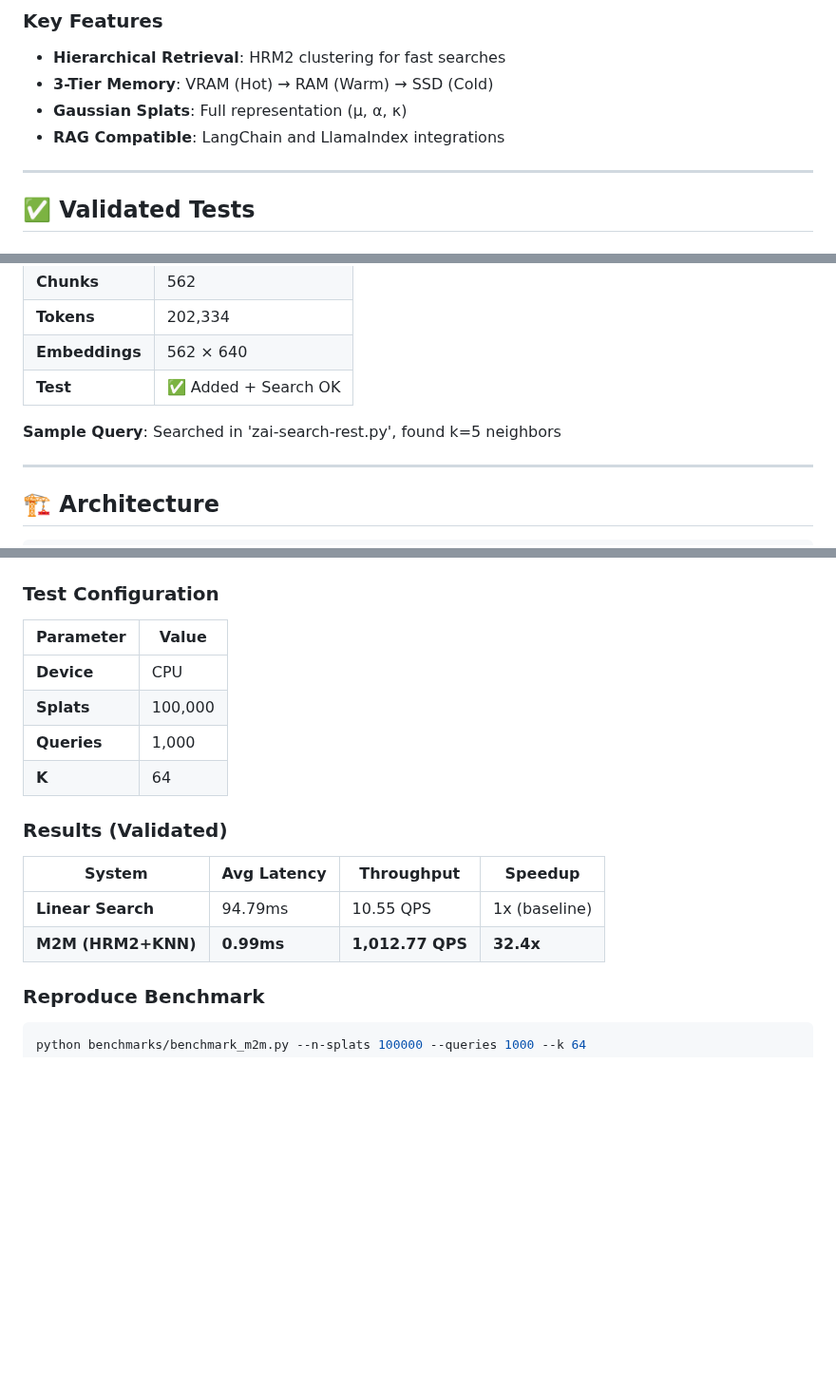
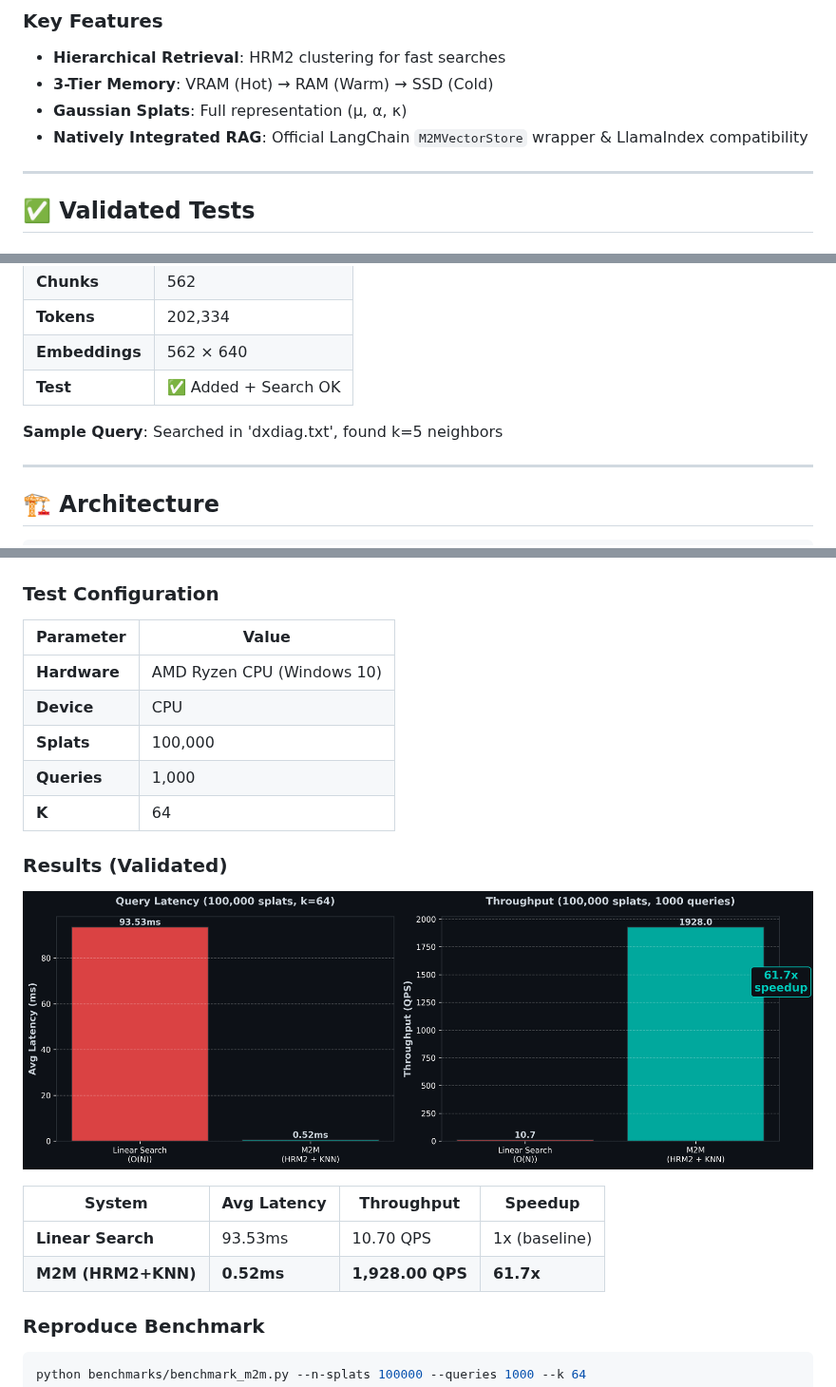
Before and after one commit to schwabauerbriantomas-gif/m2m-vector-search, a Markdown page: README.md, 3 parts joined by grey strips. Shown at 95% size. GitHub-like rendering; pictures changed too: assets/benchmark_results.png; blank space fills up the shorter version.

Commit message:
feat: integrate LangChain VectorStore and add real benchmark metrics

```diff
--- a/README.md
+++ b/README.md
@@ -32,7 +32,7 @@
 - **Hierarchical Retrieval**: HRM2 clustering for fast searches
 - **3-Tier Memory**: VRAM (Hot) → RAM (Warm) → SSD (Cold)
 - **Gaussian Splats**: Full representation (μ, α, κ)
-- **RAG Compatible**: LangChain and LlamaIndex integrations
+- **Natively Integrated RAG**: Official LangChain `M2MVectorStore` wrapper & LlamaIndex compatibility
 
 ---
 
@@ -84,7 +84,7 @@
 | **Embeddings** | 562 × 640 |
 | **Test** | ✅ Added + Search OK |
 
-**Sample Query**: Searched in 'zai-search-rest.py', found k=5 neighbors
+**Sample Query**: Searched in 'dxdiag.txt', found k=5 neighbors
 
 ---
 
@@ -131,6 +131,7 @@
 
 | Parameter | Value |
 |-----------|-------|
+| **Hardware** | AMD Ryzen CPU (Windows 10) |
 | **Device** | CPU |
 | **Splats** | 100,000 |
 | **Queries** | 1,000 |
@@ -138,10 +139,12 @@
 
 ### Results (Validated)
 
+![Benchmark Results](assets/benchmark_results.png)
+
 | System | Avg Latency | Throughput | Speedup |
 |--------|-------------|------------|---------|
-| **Linear Search** | 94.79ms | 10.55 QPS | 1x (baseline) |
-| **M2M (HRM2+KNN)** | **0.99ms** | **1,012.77 QPS** | **32.4x** |
+| **Linear Search** | 93.53ms | 10.70 QPS | 1x (baseline) |
+| **M2M (HRM2+KNN)** | **0.52ms** | **1,928.00 QPS** | **61.7x** |
 
 ### Reproduce Benchmark
 
```
Also changed, not shown: 5 other files.
